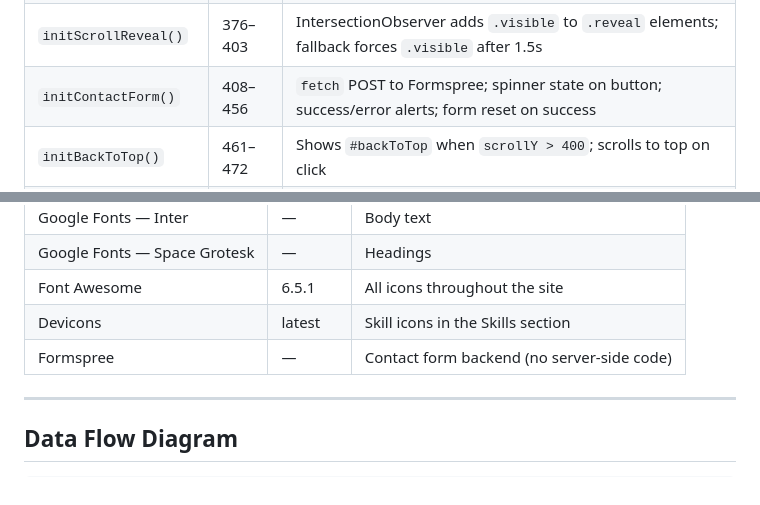
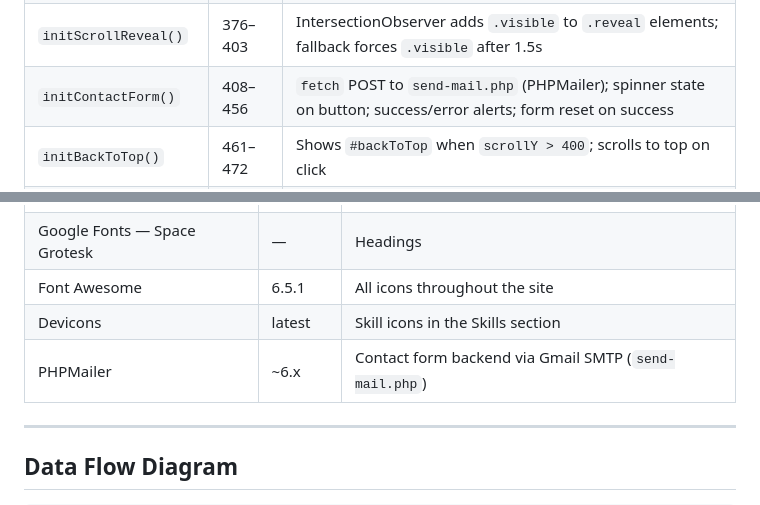
Before and after one commit to ArunkumarAk13/My-portfolio, a Markdown page: README.md, 2 parts joined by grey strips. Rendered like a GitHub page.

```diff
--- a/README.md
+++ b/README.md
@@ -385,7 +385,7 @@ Pure vanilla JS — no libraries. All functions are called at the bottom of the
 | `initTimeline()` | 310–327 | IntersectionObserver adds `.animated` to `#timelineLine` once (one-shot) |
 | `initCounters()` | 332–371 | Animates `.stat-value` elements from 0 to `data-count` over 1600ms; handles floats and `+` suffix |
 | `initScrollReveal()` | 376–403 | IntersectionObserver adds `.visible` to `.reveal` elements; fallback forces `.visible` after 1.5s |
-| `initContactForm()` | 408–456 | `fetch` POST to Formspree; spinner state on button; success/error alerts; form reset on success |
+| `initContactForm()` | 408–456 | `fetch` POST to `send-mail.php` (PHPMailer); spinner state on button; success/error alerts; form reset on success |
 | `initBackToTop()` | 461–472 | Shows `#backToTop` when `scrollY > 400`; scrolls to top on click |
 | `initSmoothScroll()` | 477–486 | All `<a href="#...">` links use `scrollIntoView({ behavior: 'smooth' })` |
 | `initCursorGlow()` | 491–525 | Desktop only: `#cursorGlow` follows mouse with lerp factor 0.1 for trail effect; hidden on touch |
@@ -490,7 +490,7 @@ All loaded via CDN — no npm, no build step.
 | Google Fonts — Space Grotesk | — | Headings |
 | Font Awesome | 6.5.1 | All icons throughout the site |
 | Devicons | latest | Skill icons in the Skills section |
-| Formspree | — | Contact form backend (no server-side code) |
+| PHPMailer | ~6.x | Contact form backend via Gmail SMTP (`send-mail.php`) |
 
 ---
 
```
Also changed, not shown: other parts of README.md (+3 -3 lines).
